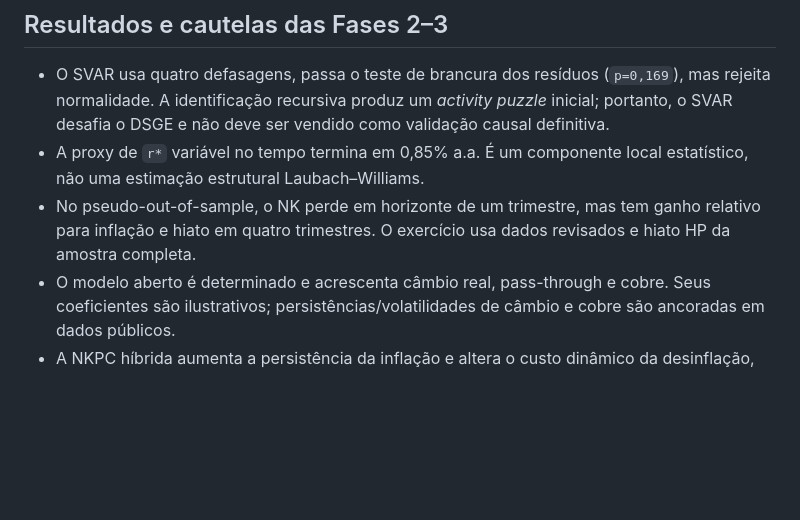
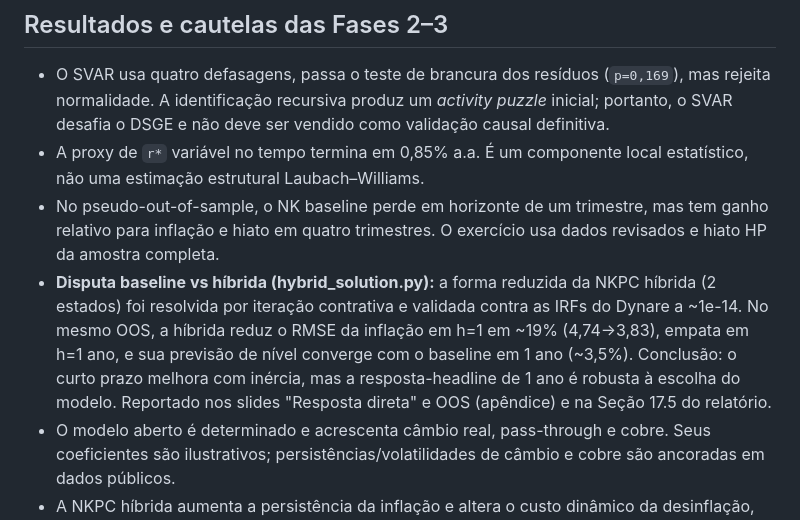
Before and after one commit to JoaoPauloZangrandi/nk_monetary_policy_chile, a Markdown page: docs/macro_analysis_progress.md, the part around the change. GitHub-like rendering; blank space fills up the shorter version.

```diff
--- a/docs/macro_analysis_progress.md
+++ b/docs/macro_analysis_progress.md
@@ -54,9 +54,16 @@ Pacote completo de análise macro (Tier 1+2+3) **em cima** do trabalho da Aula 5
   vendido como validação causal definitiva.
 - A proxy de `r*` variável no tempo termina em 0,85% a.a. É um componente local
   estatístico, não uma estimação estrutural Laubach–Williams.
-- No pseudo-out-of-sample, o NK perde em horizonte de um trimestre, mas tem
-  ganho relativo para inflação e hiato em quatro trimestres. O exercício usa
+- No pseudo-out-of-sample, o NK baseline perde em horizonte de um trimestre, mas
+  tem ganho relativo para inflação e hiato em quatro trimestres. O exercício usa
   dados revisados e hiato HP da amostra completa.
+- **Disputa baseline vs híbrida (hybrid_solution.py):** a forma reduzida da NKPC
+  híbrida (2 estados) foi resolvida por iteração contrativa e validada contra as
+  IRFs do Dynare a ~1e-14. No mesmo OOS, a híbrida reduz o RMSE da inflação em
+  h=1 em ~19% (4,74→3,83), empata em h=1 ano, e sua previsão de nível converge
+  com o baseline em 1 ano (~3,5%). Conclusão: o curto prazo melhora com inércia,
+  mas a resposta-headline de 1 ano é robusta à escolha do modelo. Reportado nos
+  slides "Resposta direta" e OOS (apêndice) e na Seção 17.5 do relatório.
 - O modelo aberto é determinado e acrescenta câmbio real, pass-through e cobre.
   Seus coeficientes são ilustrativos; persistências/volatilidades de câmbio e
   cobre são ancoradas em dados públicos.
```
Also changed, not shown: report/relatorio_final.md (+16 -6 lines), outputs/figures/forecast_oos_comparison.png, outputs/figures/forecast_outlook.png, 6 other files.
